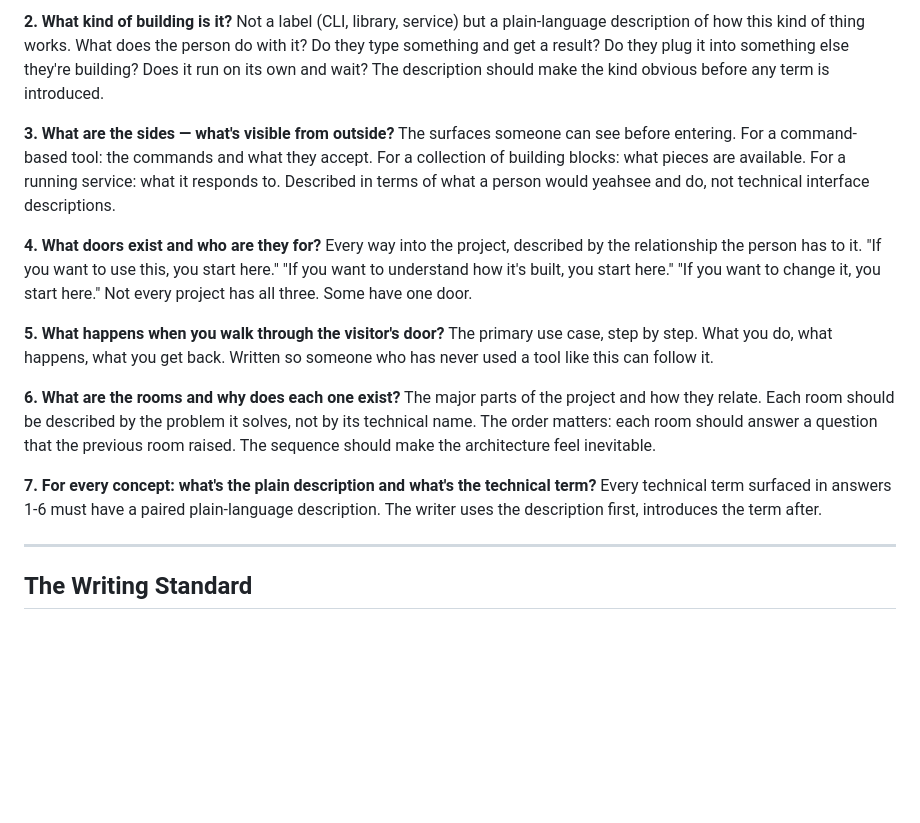
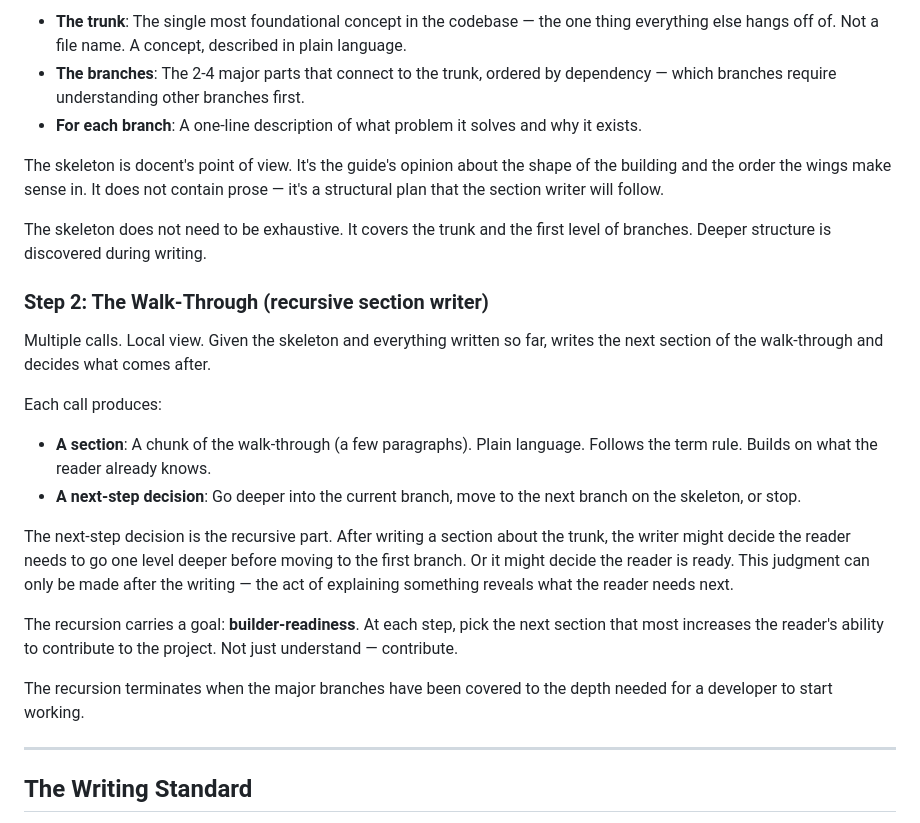
Before and after one commit to rlevy820/docent, a Markdown page: CLAUDE.md, the part around one of its changes. Drawn GitHub-style; blank space fills up the shorter version.

```diff
--- a/CLAUDE.md
+++ b/CLAUDE.md
@@ -71,21 +84,25 @@ What problem in the world may have caused someone to build this. One sentence, p
 
-**2. What kind of building is it?**
-Not a label (CLI, library, service) but a plain-language description of how this kind of thing works. What does the person do with it? Do they type something and get a result? Do they plug it into something else they're building? Does it run on its own and wait? The description should make the kind obvious before any term is introduced.
+- **The trunk**: The single most foundational concept in the codebase — the one thing everything else hangs off of. Not a file name. A concept, described in plain language.
+- **The branches**: The 2-4 major parts that connect to the trunk, ordered by dependency — which branches require understanding other branches first.
+- **For each branch**: A one-line description of what problem it solves and why it exists.
 
-**3. What are the sides — what's visible from outside?**
-The surfaces someone can see before entering. For a command-based tool: the commands and what they accept. For a collection of building blocks: what pieces are available. For a running service: what it responds to. Described in terms of what a person would yeahsee and do, not technical interface descriptions.
+The skeleton is docent's point of view. It's the guide's opinion about the shape of the building and the order the wings make sense in. It does not contain prose — it's a structural plan that the section writer will follow.
 
-**4. What doors exist and who are they for?**
-Every way into the project, described by the relationship the person has to it. "If you want to use this, you start here." "If you want to understand how it's built, you start here." "If you want to change it, you start here." Not every project has all three. Some have one door.
+The skeleton does not need to be exhaustive. It covers the trunk and the first level of branches. Deeper structure is discovered during writing.
 
-**5. What happens when you walk through the visitor's door?**
-The primary use case, step by step. What you do, what happens, what you get back. Written so someone who has never used a tool like this can follow it.
+### Step 2: The Walk-Through (recursive section writer)
 
-**6. What are the rooms and why does each one exist?**
-The major parts of the project and how they relate. Each room should be described by the problem it solves, not by its technical name. The order matters: each room should answer a question that the previous room raised. The sequence should make the architecture feel inevitable.
+Multiple calls. Local view. Given the skeleton and everything written so far, writes the next section of the walk-through and decides what comes after.
 
-**7. For every concept: what's the plain description and what's the technical term?**
-Every technical term surfaced in answers 1-6 must have a paired plain-language description. The writer uses the description first, introduces the term after.
+Each call produces:
+- **A section**: A chunk of the walk-through (a few paragraphs). Plain language. Follows the term rule. Builds on what the reader already knows.
+- **A next-step decision**: Go deeper into the current branch, move to the next branch on the skeleton, or stop.
+
+The next-step decision is the recursive part. After writing a section about the trunk, the writer might decide the reader needs to go one level deeper before moving to the first branch. Or it might decide the reader is ready. This judgment can only be made after the writing — the act of explaining something reveals what the reader needs next.
+
+The recursion carries a goal: **builder-readiness**. At each step, pick the next section that most increases the reader's ability to contribute to the project. Not just understand — contribute.
+
+The recursion terminates when the major branches have been covered to the depth needed for a developer to start working.
 
 ---
 
```
Also changed, not shown: other parts of CLAUDE.md (+54 -35 lines).
